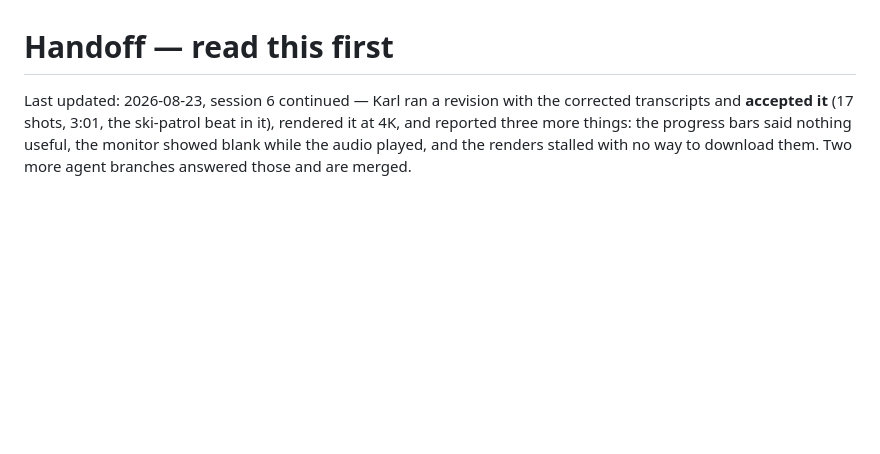
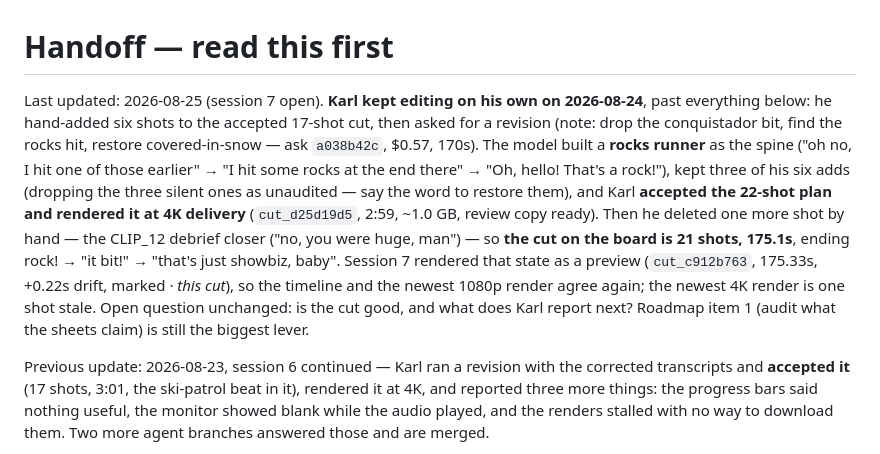
Before and after one commit to swansk/roughcut, a Markdown page: docs/HANDOFF.md, the part around the change. Rendered like a GitHub page; blank space fills up the shorter version.

Commit message:
docs: session 7 opens on Karl's own 2026-08-24 edits - the 21-shot cut, rendered

```diff
--- a/docs/HANDOFF.md
+++ b/docs/HANDOFF.md
@@ -1,6 +1,20 @@
 # Handoff — read this first
 
-Last updated: 2026-08-23, session 6 continued — Karl ran a revision with the corrected
+Last updated: 2026-08-25 (session 7 open). **Karl kept editing on his own on 2026-08-24**, past
+everything below: he hand-added six shots to the accepted 17-shot cut, then asked for a revision
+(note: drop the conquistador bit, find the rocks hit, restore covered-in-snow — ask `a038b42c`,
+$0.57, 170s). The model built a **rocks runner** as the spine ("oh no, I hit one of those
+earlier" → "I hit some rocks at the end there" → "Oh, hello! That's a rock!"), kept three of his
+six adds (dropping the three silent ones as unaudited — say the word to restore them), and Karl
+**accepted the 22-shot plan and rendered it at 4K delivery** (`cut_d25d19d5`, 2:59, ~1.0 GB,
+review copy ready). Then he deleted one more shot by hand — the CLIP_12 debrief closer ("no, you
+were huge, man") — so **the cut on the board is 21 shots, 175.1s**, ending rock! → "it bit!" →
+"that's just showbiz, baby". Session 7 rendered that state as a preview (`cut_c912b763`, 175.33s,
++0.22s drift, marked *· this cut*), so the timeline and the newest 1080p render agree again; the
+newest 4K render is one shot stale. Open question unchanged: is the cut good, and what does Karl
+report next? Roadmap item 1 (audit what the sheets claim) is still the biggest lever.
+
+Previous update: 2026-08-23, session 6 continued — Karl ran a revision with the corrected
 transcripts and **accepted it** (17 shots, 3:01, the ski-patrol beat in it), rendered it at 4K,
 and reported three more things: the progress bars said nothing useful, the monitor showed blank
 while the audio played, and the renders stalled with no way to download them. Two more agent
```
Also changed, not shown: CHANGELOG.md (+8 -0 lines).
